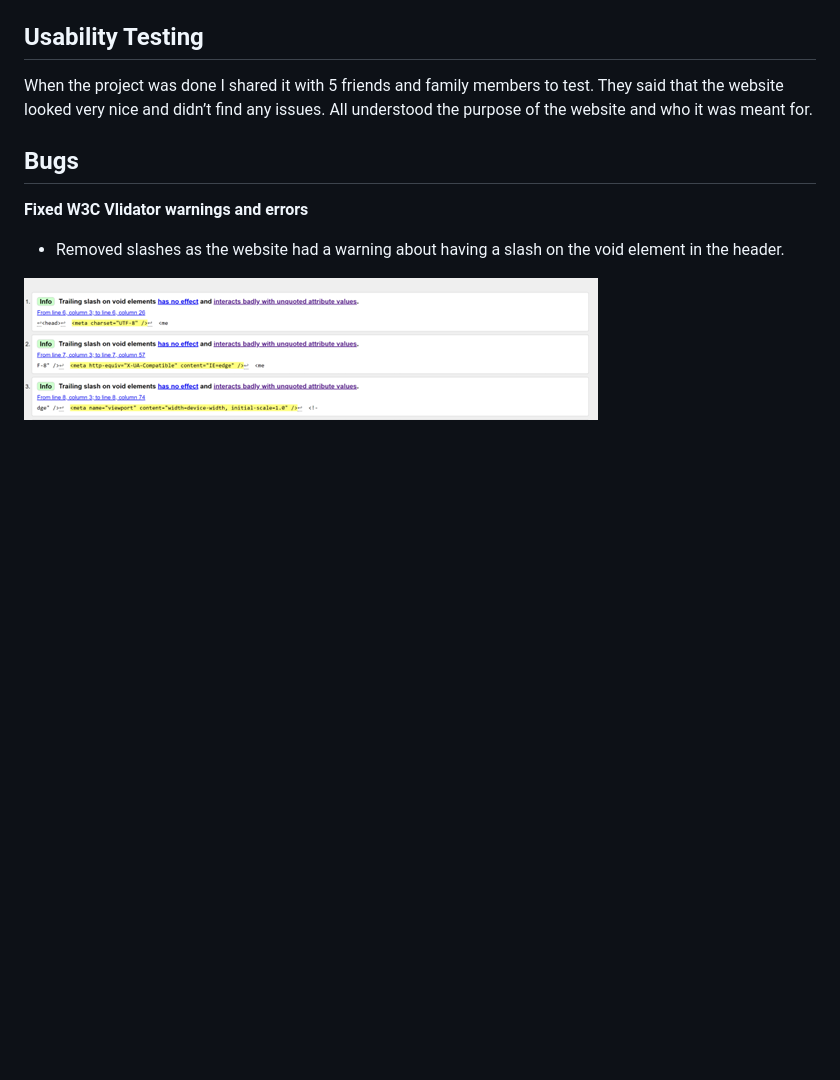
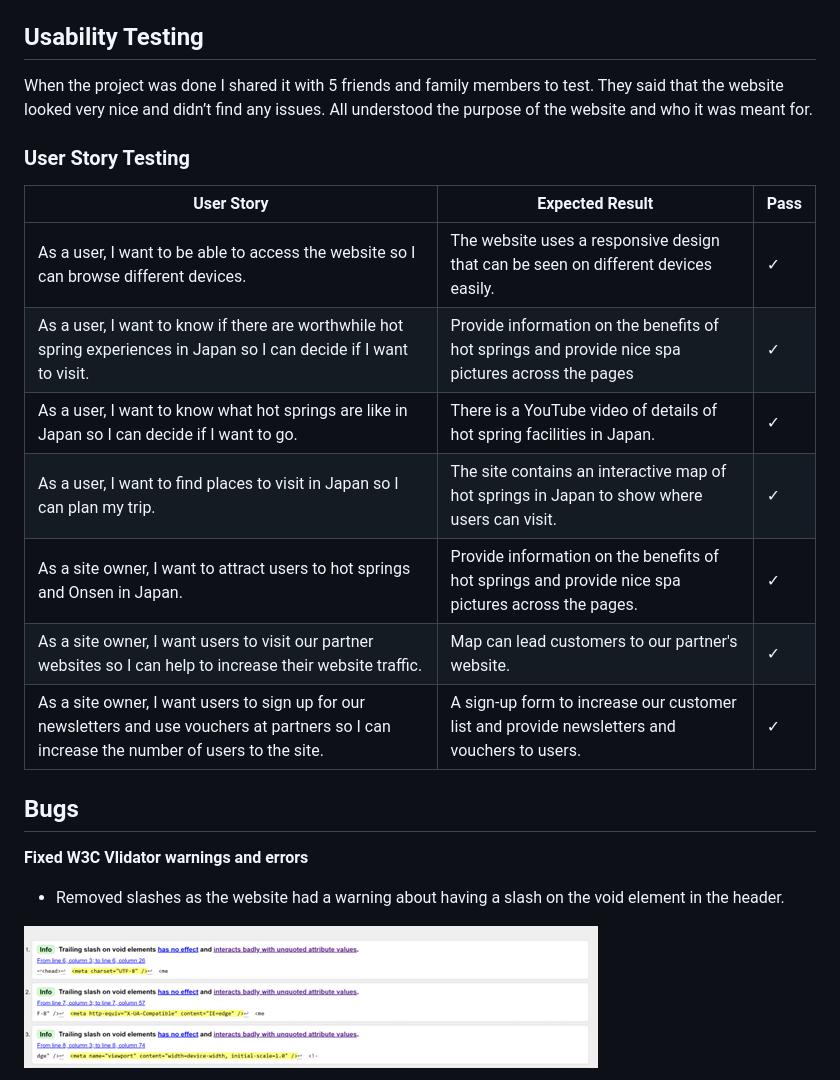
Before and after one commit to Chikayo-k/pp1-hotspring-ck, a Markdown page: README.md, the part around the change printed below. Drawn GitHub-style; blank space fills up the shorter version.

```diff
--- a/README.md
+++ b/README.md
@@ -189,6 +205,18 @@ Mobile<br>
 
 When the project was done I shared it with 5 friends and family members to test. They said that the website looked very nice and didn’t find any issues. All understood the purpose of the website and who it was meant for.
 
+### **User Story Testing**
+
+| User Story                                                                                                                                   | Expected Result                                                                                    | Pass    |
+| -------------------------------------------------------------------------------------------------------------------------------------------- | -------------------------------------------------------------------------------------------------- | ------- |
+| As a user, I want to be able to access the website so I can browse different devices.                                                        | The website uses a responsive design that can be seen on different devices easily.                 | &check; |
+| As a user, I want to know if there are worthwhile hot spring experiences in Japan so I can decide if I want to visit.                        | Provide information on the benefits of hot springs and provide nice spa pictures across the pages  | &check; |
+| As a user, I want to know what hot springs are like in Japan so I can decide if I want to go.                                                | There is a YouTube video of details of hot spring facilities in Japan.                             | &check; |
+| As a user, I want to find places to visit in Japan so I can plan my trip.                                                                    | The site contains an interactive map of hot springs in Japan to show where users can visit.        | &check; |
+| As a site owner, I want to attract users to hot springs and Onsen in Japan.                                                                  | Provide information on the benefits of hot springs and provide nice spa pictures across the pages. | &check; |
+| As a site owner, I want users to visit our partner websites so I can help to increase their website traffic.                                 | Map can lead customers to our partner's website.                                                   | &check; |
+| As a site owner, I want users to sign up for our newsletters and use vouchers at partners so I can increase the number of users to the site. | A sign-up form to increase our customer list and provide newsletters and vouchers to users.        | &check; |
+
 ## Bugs
 
 **Fixed W3C Vlidator warnings and errors**
```
Also changed, not shown: other parts of README.md (+16 -0 lines), readme/media/colour-scheme.png (added), readme/media/large-screen.png (added), readme/media/phone.png (added), readme/media/tablet.png (added).
